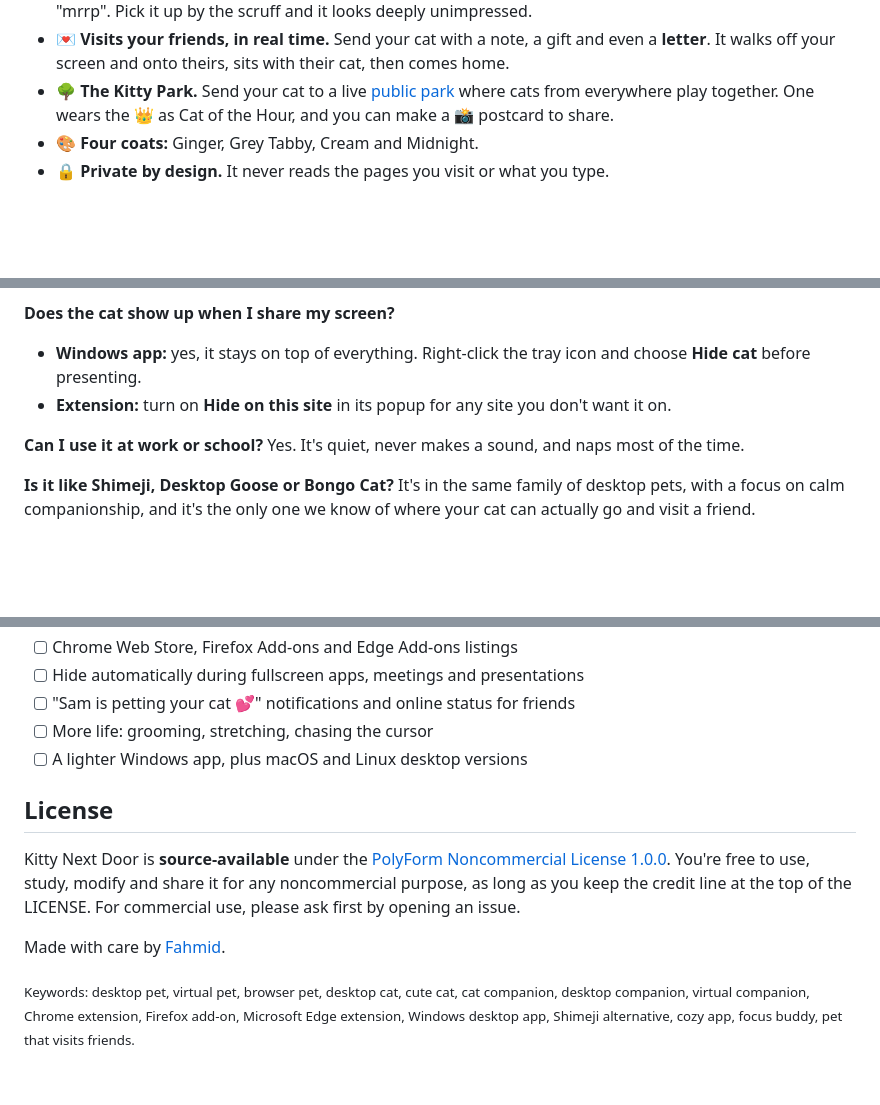
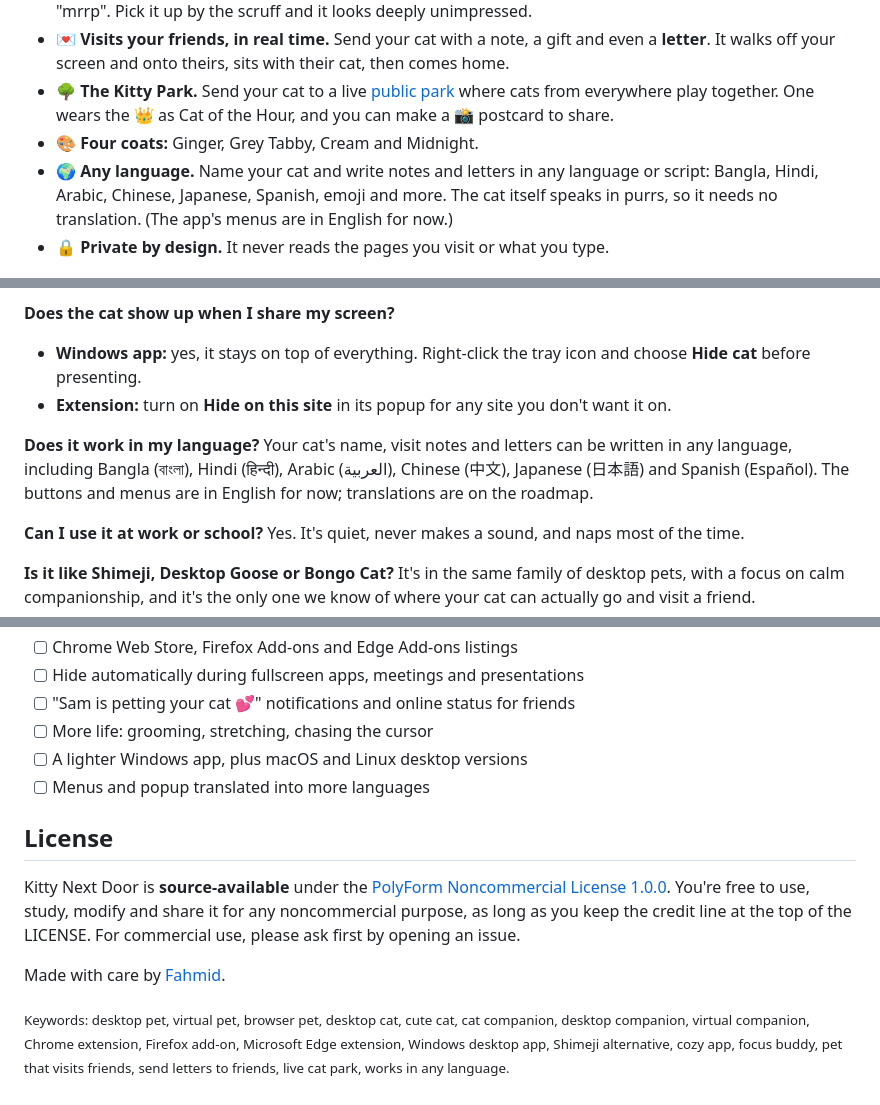
Before and after one commit to fahmid-juboraj/kitty-next-door, a Markdown page: README.md, 3 parts joined by grey strips. Drawn GitHub-style; blank space fills up the shorter version.

Commit message:
README and store text: names, notes and letters work in any language

```diff
--- a/README.md
+++ b/README.md
@@ -47,6 +47,7 @@ Kitty Next Door is a **virtual cat companion** for people who spend long days at
 - 💌 **Visits your friends, in real time.** Send your cat with a note, a gift and even a **letter**. It walks off your screen and onto theirs, sits with their cat, then comes home.
 - 🌳 **The Kitty Park.** Send your cat to a live [public park](https://kitty-next-door.kittynextdoor.workers.dev/park/) where cats from everywhere play together. One wears the 👑 as Cat of the Hour, and you can make a 📸 postcard to share.
 - 🎨 **Four coats:** Ginger, Grey Tabby, Cream and Midnight.
+- 🌍 **Any language.** Name your cat and write notes and letters in any language or script: Bangla, Hindi, Arabic, Chinese, Japanese, Spanish, emoji and more. The cat itself speaks in purrs, so it needs no translation. (The app's menus are in English for now.)
 - 🔒 **Private by design.** It never reads the pages you visit or what you type.
 
 <p align="center"><img src="art/gallery.png" width="780" alt="Every pose and coat: standing, walking, sitting, slow blink, purring, loafing, sleeping, being carried" /></p>
@@ -130,6 +131,8 @@ Full details are in [PRIVACY.md](realtime/PRIVACY.md). The website uses Cloudfla
 - **Windows app:** yes, it stays on top of everything. Right-click the tray icon and choose **Hide cat** before presenting.
 - **Extension:** turn on **Hide on this site** in its popup for any site you don't want it on.
 
+**Does it work in my language?** Your cat's name, visit notes and letters can be written in any language, including Bangla (বাংলা), Hindi (हिन्दी), Arabic (العربية), Chinese (中文), Japanese (日本語) and Spanish (Español). The buttons and menus are in English for now; translations are on the roadmap.
+
 **Can I use it at work or school?** Yes. It's quiet, never makes a sound, and naps most of the time.
 
 **Is it like Shimeji, Desktop Goose or Bongo Cat?** It's in the same family of desktop pets, with a focus on calm companionship, and it's the only one we know of where your cat can actually go and visit a friend.
@@ -169,6 +172,7 @@ Everything you see is drawn in code, with no image files for the cat. That keeps
 - [ ] "Sam is petting your cat 💕" notifications and online status for friends
 - [ ] More life: grooming, stretching, chasing the cursor
 - [ ] A lighter Windows app, plus macOS and Linux desktop versions
+- [ ] Menus and popup translated into more languages
 
 ## License
 
@@ -176,4 +180,4 @@ Kitty Next Door is **source-available** under the [PolyForm Noncommercial Licens
 
 Made with care by [Fahmid](https://github.com/fahmid-juboraj).
 
-<sub>Keywords: desktop pet, virtual pet, browser pet, desktop cat, cute cat, cat companion, desktop companion, virtual companion, Chrome extension, Firefox add-on, Microsoft Edge extension, Windows desktop app, Shimeji alternative, cozy app, focus buddy, pet that visits friends.</sub>
+<sub>Keywords: desktop pet, virtual pet, browser pet, desktop cat, cute cat, cat companion, desktop companion, virtual companion, Chrome extension, Firefox add-on, Microsoft Edge extension, Windows desktop app, Shimeji alternative, cozy app, focus buddy, pet that visits friends, send letters to friends, live cat park, works in any language.</sub>
```
Also changed, not shown: store/STORE-LISTING.md (+1 -1 lines).
